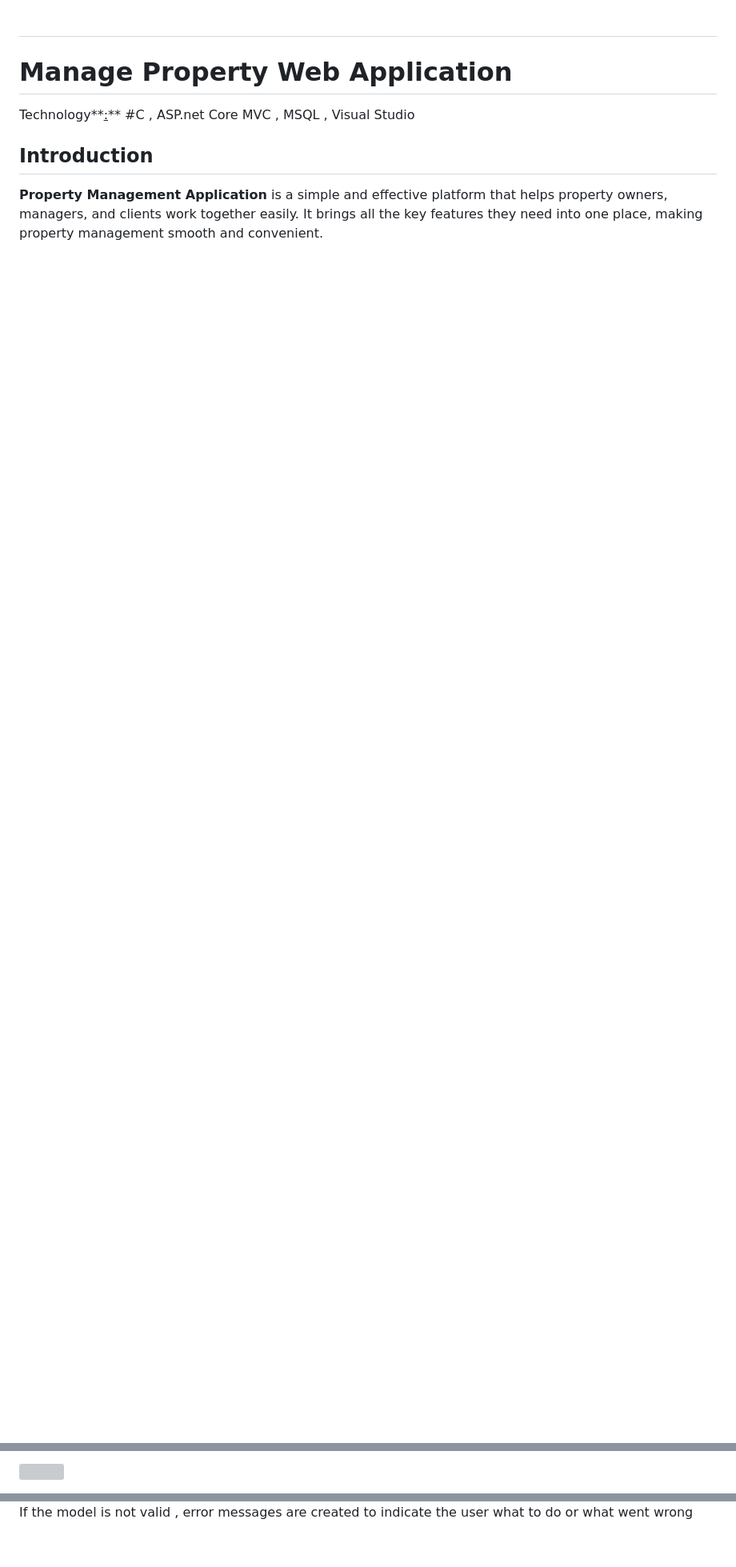
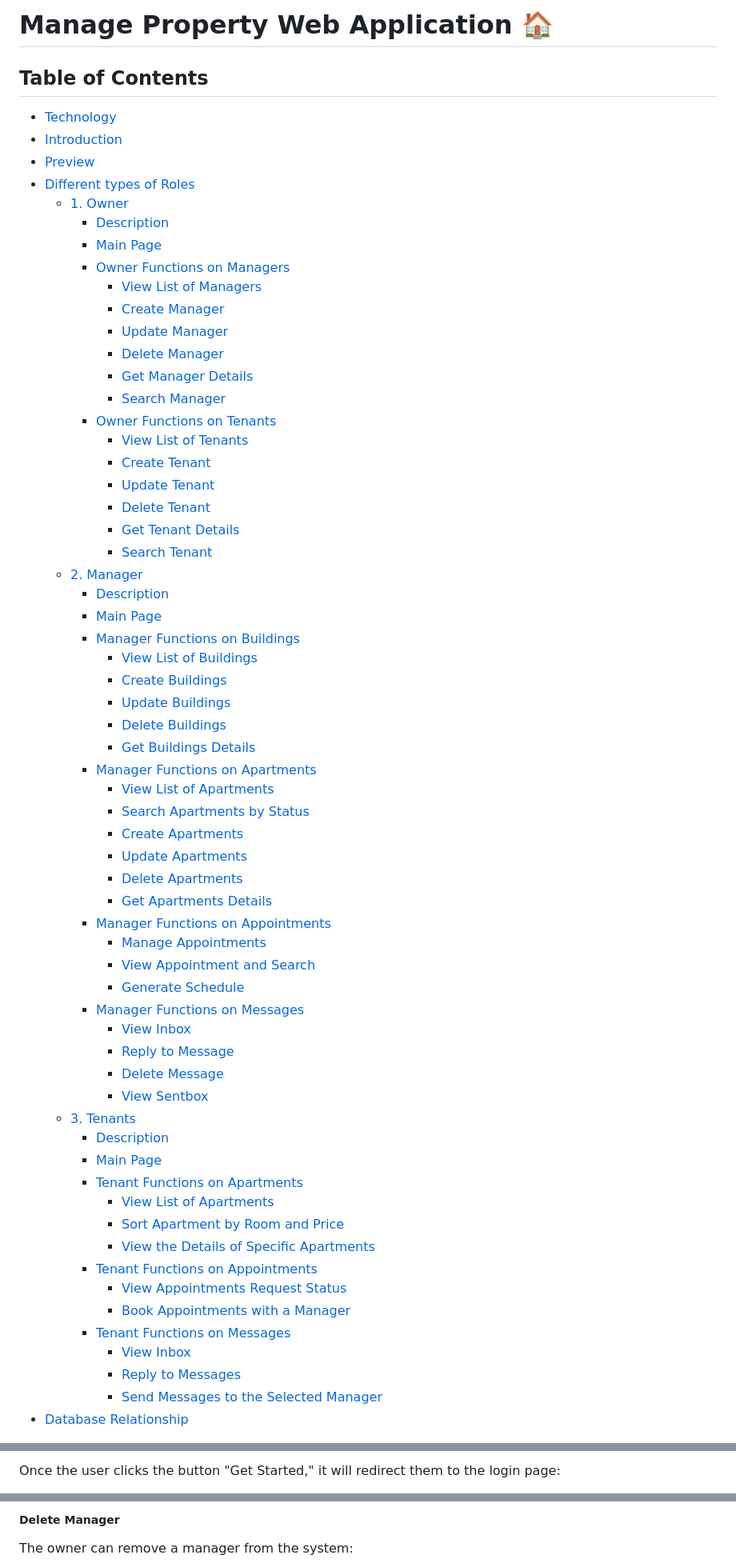
Before and after one commit to tsiory17/Property-management, a Markdown page: README.md, 3 parts joined by grey strips. Shown at 80% size. Drawn GitHub-style; blank space fills up the shorter version; grey boxes are pictures that could not be loaded.

```diff
--- a/README.md
+++ b/README.md
@@ -1,13 +1,68 @@
-#
+# Manage Property Web Application 🏠
 
-# Manage Property Web Application
+## Table of Contents
+- [Technology](#technology-)
+- [Introduction](#introduction-)
+- [Preview](#preview-)
+- [Different types of Roles](#different-types-of-roles-)
+  - [1. Owner](#1-owner)
+    - [Description](#description-1)
+    - [Main Page](#main-page)
+    - [Owner Functions on Managers](#owner-functions-on-managers)
+      - [View List of Managers](#view-list-of-managers)
+      - [Create Manager](#create-manager)
+      - [Update Manager](#update-manager)
+      - [Delete Manager](#delete-manager)
+      - [Get Manager Details](#get-manager-details)
+      - [Search Manager](#search-manager)
+    - [Owner Functions on Tenants](#owner-functions-on-tenants)
+      - [View List of Tenants](#view-list-of-tenants)
+      - [Create Tenant](#create-tenant)
+      - [Update Tenant](#update-tenant)
+      - [Delete Tenant](#delete-tenant)
+      - [Get Tenant Details](#get-tenant-details)
+      - [Search Tenant](#search-tenant)
+  - [2. Manager](#2-manager)
+    - [Description](#description-2)
+    - [Main Page](#main-page-1)
+    - [Manager Functions on Buildings](#manager-functions-on-buildings)
+      - [View List of Buildings](#view-list-of-buildings)
+      - [Create Buildings](#create-buildings)
+      - [Update Buildings](#update-buildings)
+      - [Delete Buildings](#delete-buildings)
+      - [Get Buildings Details](#get-buildings-details)
+    - [Manager Functions on Apartments](#manager-functions-on-apartments)
+      - [View List of Apartments](#view-list-of-apartments)
+      - [Search Apartments by Status](#search-apartments-by-status)
+      - [Create Apartments](#create-apartments)
+      - [Update Apartments](#update-apartments)
+      - [Delete Apartments](#delete-apartments)
+      - [Get Apartments Details](#get-apartments-details)
+    - [Manager Functions on Appointments](#manager-functions-on-appointments)
+      - [Manage Appointments](#manage-appointments)
+      - [View Appointment and Search](#view-appointment-and-search)
+      - [Generate Schedule](#generate-schedule)
+    - [Manager Functions on Messages](#manager-functions-on-messages)
+      - [View Inbox](#view-inbox)
+      - [Reply to Message](#reply-to-message)
+      - [Delete Message](#delete-message)
+      - [View Sentbox](#view-sentbox)
+  - [3. Tenants](#3-tenants)
+    - [Description](#description-3)
+    - [Main Page](#main-page-2)
+    - [Tenant Functions on Apartments](#tenant-functions-on-apartments)
+      - [View List of Apartments](#view-list-of-apartments-1)
+      - [Sort Apartment by Room and Price](#sort-apartment-by-room-and-price)
+      - [View the Details of Specific Apartments](#view-the-details-of-specific-apartments)
+    - [Tenant Functions on Appointments](#tenant-functions-on-appointments)
+      - [View Appointments Request Status](#view-appointments-request-status)
+      - [Book Appointments with a Manager](#book-appointments-with-a-manager)
+    - [Tenant Functions on Messages](#tenant-functions-on-messages)
+      - [View Inbox](#view-inbox-1)
+      - [Reply to Messages](#reply-to-messages)
+      - [Send Messages to the Selected Manager](#send-messages-to-the-selected-manager)
+- [Database Relationship](#database-relationship)
 
-Technology**<u>:</u>** \#C , ASP.net Core MVC , MSQL , Visual Studio
 
-## Introduction
 
-**Property Management Application** is a simple and effective platform
-that helps property owners, managers, and clients work together easily.
-It brings all the key features they need into one place, making property
-management smooth and convenient.
 
@@ -24,4 +86,3 @@ the login page
 
-<img src="./media/image2.png"
-style="width:4.08333in;height:4.31944in" />
+Once the user clicks the button "Get Started," it will redirect them to the login page:
 
@@ -75,4 +129,4 @@ below
 
-If the model is not valid , error messages are created to indicate the
-user what to do or what went wrong
+##### Delete Manager
+The owner can remove a manager from the system:
 
```
Also changed, not shown: other parts of README.md (+162 -259 lines).
